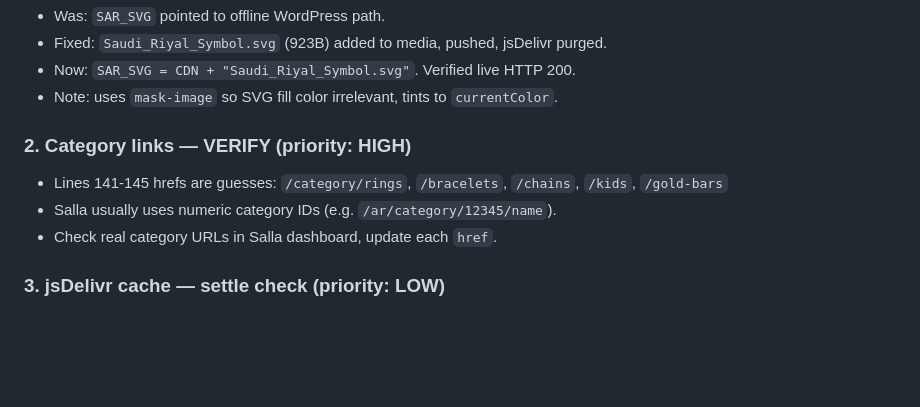
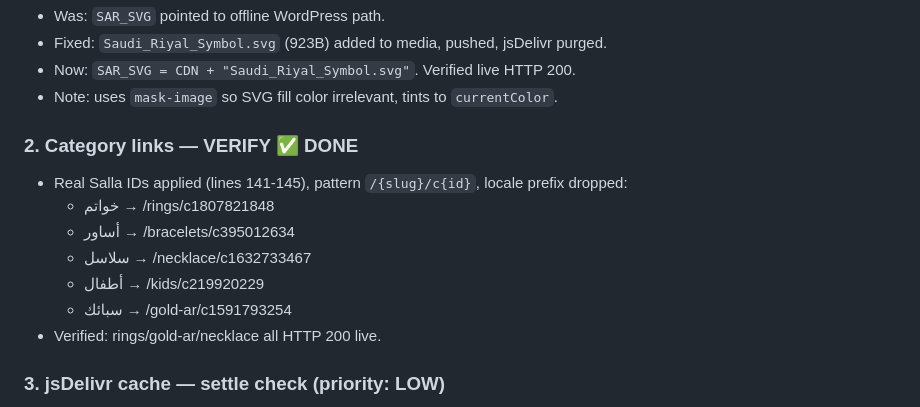
Before and after one commit to moalmohtasib/taj-alameera-vip, a Markdown page: salla-inject/TODO.md, the part around the change. GitHub-like rendering; blank space fills up the shorter version.

Commit message:
docs: mark category links verified in TODO
Co-Authored-By: Claude <noreply@anthropic.com>

```diff
--- a/salla-inject/TODO.md
+++ b/salla-inject/TODO.md
@@ -27,10 +27,14 @@ CDN base: `https://cdn.jsdelivr.net/gh/moalmohtasib/taj-alameera-vip@master/sall
 - Now: `SAR_SVG = CDN + "Saudi_Riyal_Symbol.svg"`. Verified live HTTP 200.
 - Note: uses `mask-image` so SVG fill color irrelevant, tints to `currentColor`.
 
-### 2. Category links — VERIFY  (priority: HIGH)
-- Lines 141-145 hrefs are guesses: `/category/rings`, `/bracelets`, `/chains`, `/kids`, `/gold-bars`
-- Salla usually uses numeric category IDs (e.g. `/ar/category/12345/name`).
-- Check real category URLs in Salla dashboard, update each `href`.
+### 2. Category links — VERIFY  ✅ DONE
+- Real Salla IDs applied (lines 141-145), pattern `/{slug}/c{id}`, locale prefix dropped:
+  - خواتم → /rings/c1807821848
+  - أساور → /bracelets/c395012634
+  - سلاسل → /necklace/c1632733467
+  - أطفال → /kids/c219920229
+  - سبائك → /gold-ar/c1591793254
+- Verified: rings/gold-ar/necklace all HTTP 200 live.
 
 ### 3. jsDelivr cache — settle check  (priority: LOW)
 - Some shrunk category images may still serve OLD size for a few min after purge.
```
